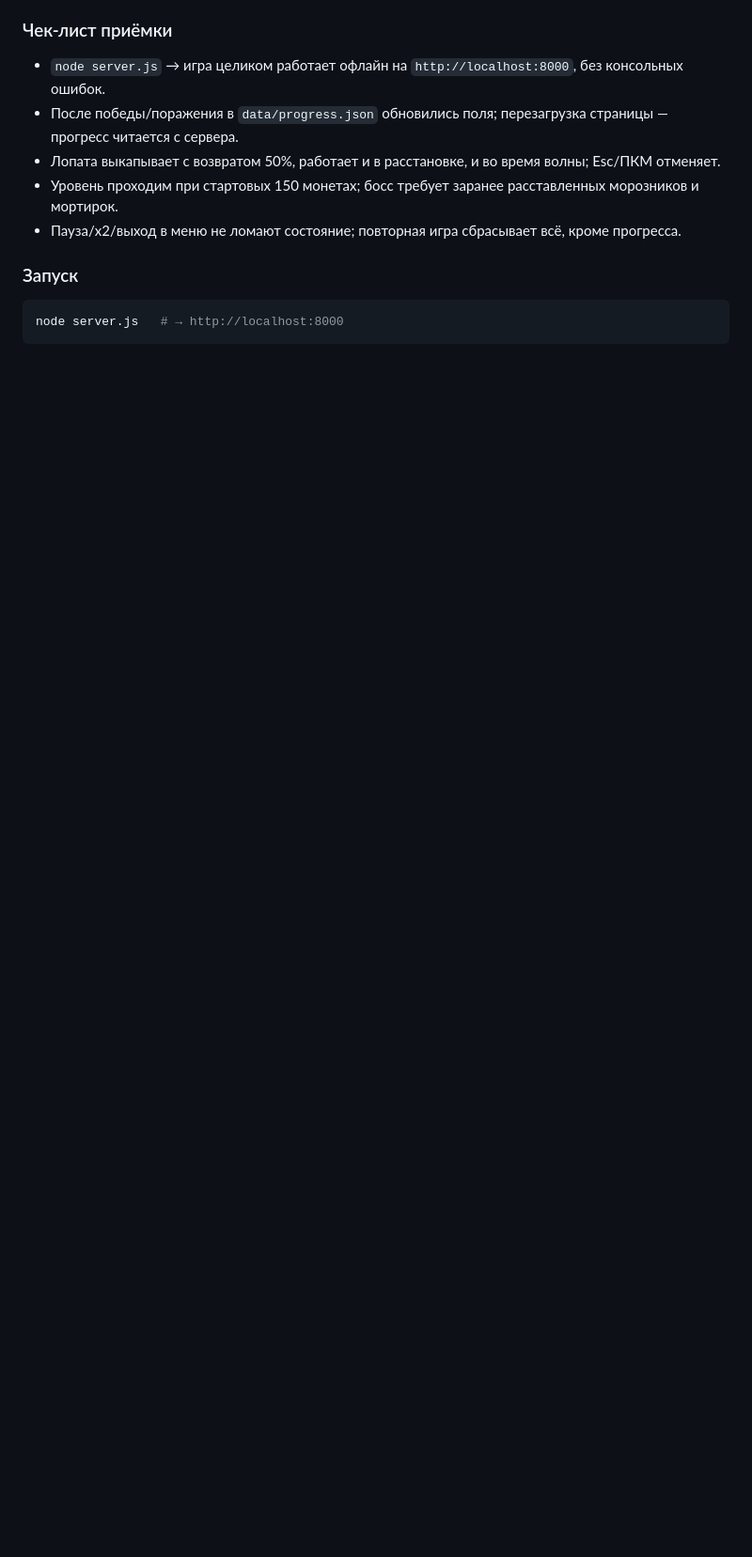
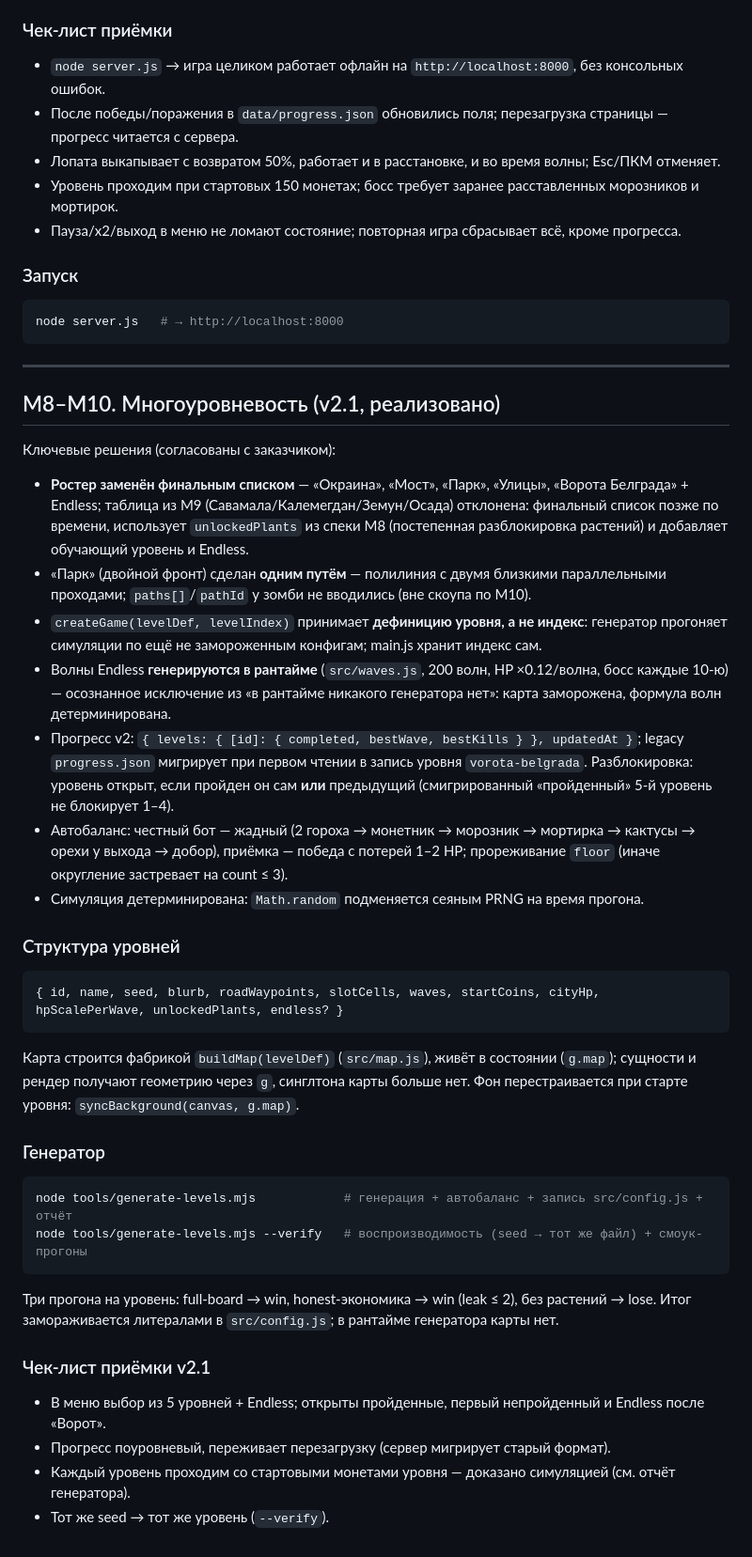
Before and after one commit to krems/belgrade-defence, a Markdown page: PLAN.md, the part around the change. Shown at 94% size. Rendered like a GitHub page; blank space fills up the shorter version.

Commit message:
Document multi-level phase (M8-M10) decisions in PLAN.md
Marks the multi-level phase as implemented and records the agreed
decisions: final roster (Okraina/Most/Park/Ulicy/Vorota Beograda +
Endless) replacing the earlier M9 roster table; single-polyline double
front for Park instead of multi-path support; levelDef-based createGame
so the generator can simulate unfrozen drafts; runtime endless-wave
formula as an explicit exception to the "no runtime generator" freeze;
progress v2 with legacy migration to the vorota-belgrada record and the
"completed itself or previous level" unlock rule; autobalance notes
(floor-based thinning, greedy honest bot, leak 1-2 acceptance).

Decisions:
- Roster replaced by the customer's final list - rejected the M9 table (Savamala/Kalemegdan/Zemun/Opsada): the final list is newer, matches the unlockedPlants field from the M8 spec, and adds a tutorial level plus Endless.
- Park's double front done as one polyline with two close passes - rejected paths[]/pathId multi-path support (out of scope per M10).
- createGame(levelDef, levelIndex) takes the definition, not an index - rejected index-based API: the generator must simulate levels before they are frozen into config.js.
- Endless waves generated at runtime from a fixed formula (waves.js, 200 waves) - accepted exception to the frozen-config rule: map stays frozen, formula is deterministic.
- Legacy progress migrates to level record 'vorota-belgrada'; a level is unlocked if it or the previous one is completed - rejected strict chain-only unlock (migrated completed level 5 would otherwise lock levels 2-4 forever).
- Wave thinning uses floor, not round - rounding pinned counts <= 3 and autobalance stalled on Ulicy/Vorota.

````diff
--- a/PLAN.md
+++ b/PLAN.md
@@ -159,3 +159,41 @@ belgrade-defence/
 ```bash
 node server.js   # → http://localhost:8000
 ```
+
+---
+
+## М8–М10. Многоуровневость (v2.1, реализовано)
+
+Ключевые решения (согласованы с заказчиком):
+
+- **Ростер заменён финальным списком** — «Окраина», «Мост», «Парк», «Улицы», «Ворота Белграда» + Endless; таблица из М9 (Савамала/Калемегдан/Земун/Осада) отклонена: финальный список позже по времени, использует `unlockedPlants` из спеки М8 (постепенная разблокировка растений) и добавляет обучающий уровень и Endless.
+- «Парк» (двойной фронт) сделан **одним путём** — полилиния с двумя близкими параллельными проходами; `paths[]`/`pathId` у зомби не вводились (вне скоупа по М10).
+- `createGame(levelDef, levelIndex)` принимает **дефиницию уровня, а не индекс**: генератор прогоняет симуляции по ещё не замороженным конфигам; main.js хранит индекс сам.
+- Волны Endless **генерируются в рантайме** (`src/waves.js`, 200 волн, HP ×0.12/волна, босс каждые 10-ю) — осознанное исключение из «в рантайме никакого генератора нет»: карта заморожена, формула волн детерминирована.
+- Прогресс v2: `{ levels: { [id]: { completed, bestWave, bestKills } }, updatedAt }`; legacy `progress.json` мигрирует при первом чтении в запись уровня `vorota-belgrada`. Разблокировка: уровень открыт, если пройден он сам **или** предыдущий (смигрированный «пройденный» 5-й уровень не блокирует 1–4).
+- Автобаланс: честный бот — жадный (2 гороха → монетник → морозник → мортирка → кактусы → орехи у выхода → добор), приёмка — победа с потерей 1–2 HP; прореживание `floor` (иначе округление застревает на count ≤ 3).
+- Симуляция детерминирована: `Math.random` подменяется сеяным PRNG на время прогона.
+
+### Структура уровней
+
+```js
+{ id, name, seed, blurb, roadWaypoints, slotCells, waves, startCoins, cityHp, hpScalePerWave, unlockedPlants, endless? }
+```
+
+Карта строится фабрикой `buildMap(levelDef)` (`src/map.js`), живёт в состоянии (`g.map`); сущности и рендер получают геометрию через `g`, синглтона карты больше нет. Фон перестраивается при старте уровня: `syncBackground(canvas, g.map)`.
+
+### Генератор
+
+```bash
+node tools/generate-levels.mjs            # генерация + автобаланс + запись src/config.js + отчёт
+node tools/generate-levels.mjs --verify   # воспроизводимость (seed → тот же файл) + смоук-прогоны
+```
+
+Три прогона на уровень: full-board → win, honest-экономика → win (leak ≤ 2), без растений → lose. Итог замораживается литералами в `src/config.js`; в рантайме генератора карты нет.
+
+### Чек-лист приёмки v2.1
+
+- В меню выбор из 5 уровней + Endless; открыты пройденные, первый непройденный и Endless после «Ворот».
+- Прогресс поуровневый, переживает перезагрузку (сервер мигрирует старый формат).
+- Каждый уровень проходим со стартовыми монетами уровня — доказано симуляцией (см. отчёт генератора).
+- Тот же seed → тот же уровень (`--verify`).
````
